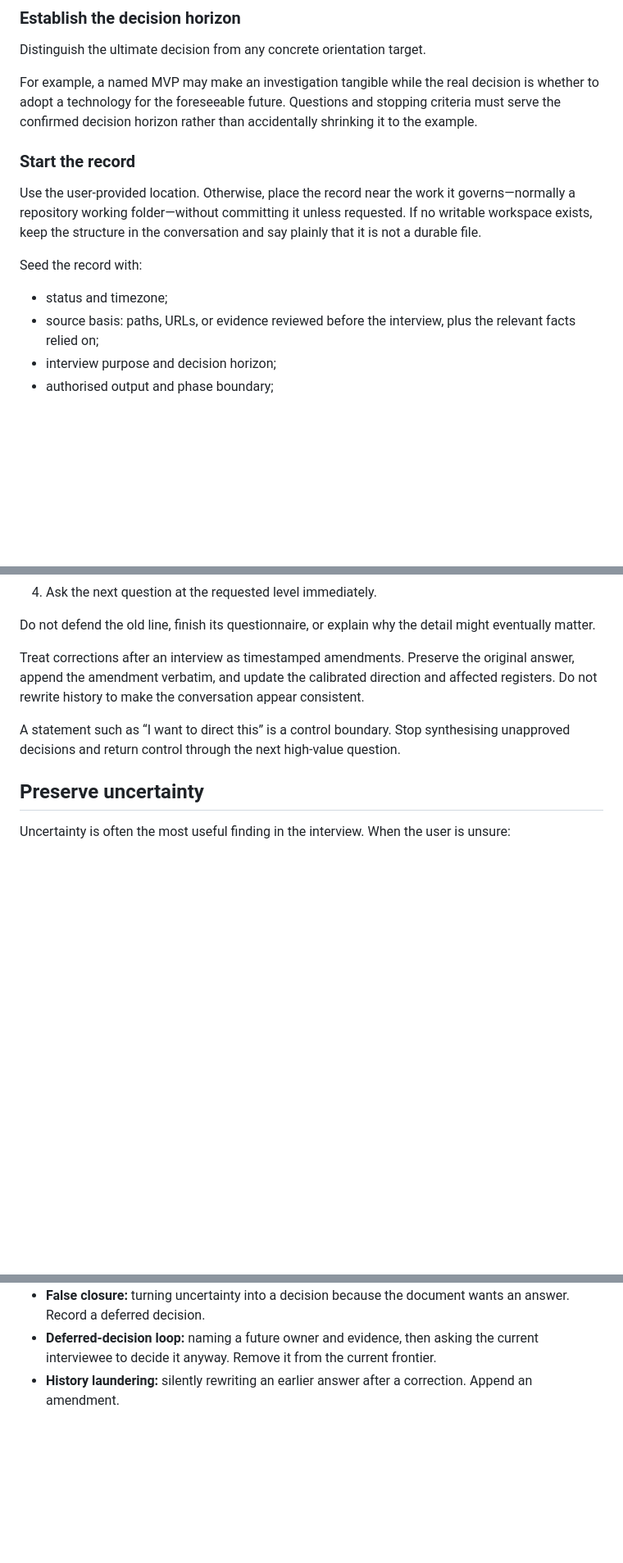
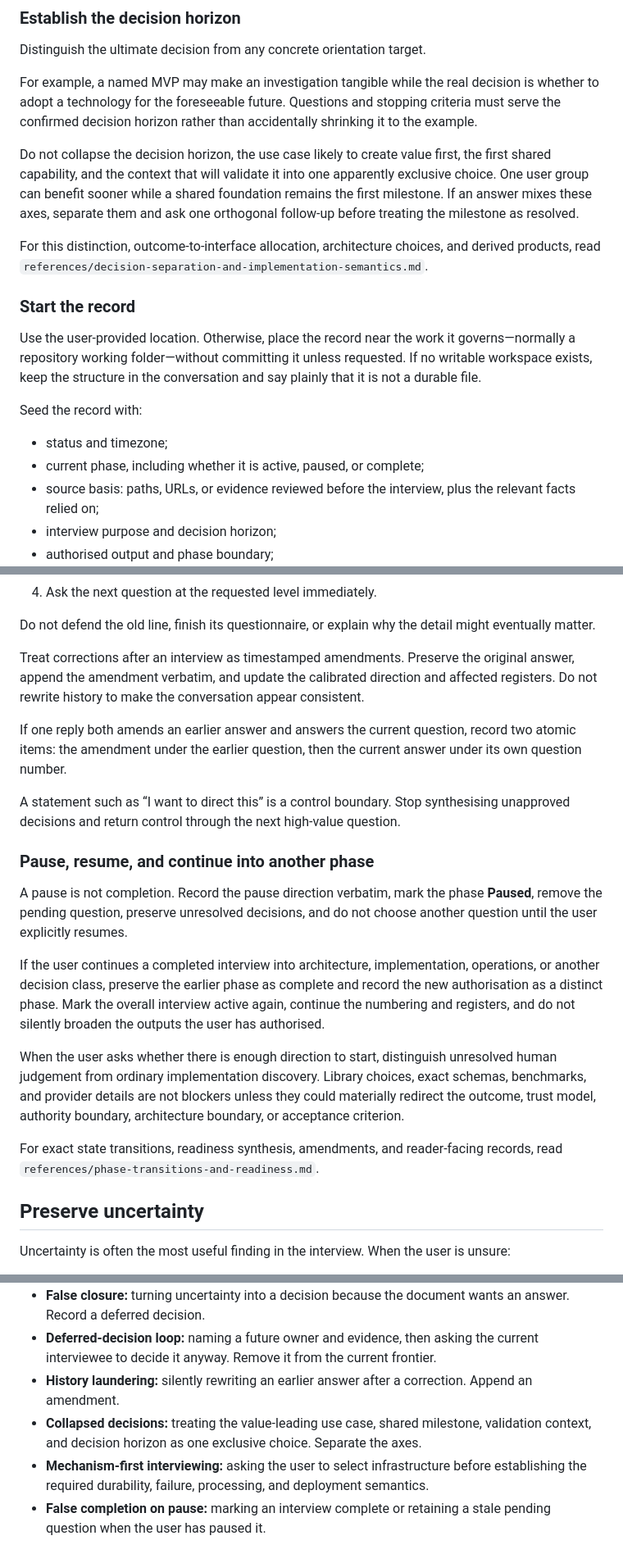
Before and after one commit to Michael-F-Bryan/skills, a Markdown page: skills/adaptive-decision-interviews/SKILL.md, 3 parts joined by grey strips. Shown at 82% size. Rendered like a GitHub page; blank space fills up the shorter version.

Commit message:
feat(skills): consolidate decision interview guidance

```diff
--- a/skills/adaptive-decision-interviews/SKILL.md
+++ b/skills/adaptive-decision-interviews/SKILL.md
@@ -70,6 +70,10 @@ Distinguish the ultimate decision from any concrete orientation target.
 
 For example, a named MVP may make an investigation tangible while the real decision is whether to adopt a technology for the foreseeable future. Questions and stopping criteria must serve the confirmed decision horizon rather than accidentally shrinking it to the example.
 
+Do not collapse the decision horizon, the use case likely to create value first, the first shared capability, and the context that will validate it into one apparently exclusive choice. One user group can benefit sooner while a shared foundation remains the first milestone. If an answer mixes these axes, separate them and ask one orthogonal follow-up before treating the milestone as resolved.
+
+For this distinction, outcome-to-interface allocation, architecture choices, and derived products, read `references/decision-separation-and-implementation-semantics.md`.
+
 ### Start the record
 
 Use the user-provided location. Otherwise, place the record near the work it governs—normally a repository working folder—without committing it unless requested. If no writable workspace exists, keep the structure in the conversation and say plainly that it is not a durable file.
@@ -77,6 +81,7 @@ Use the user-provided location. Otherwise, place the record near the work it gov
 Seed the record with:
 
 - status and timezone;
+- current phase, including whether it is active, paused, or complete;
 - source basis: paths, URLs, or evidence reviewed before the interview, plus the relevant facts relied on;
 - interview purpose and decision horizon;
 - authorised output and phase boundary;
@@ -257,7 +268,19 @@ Do not defend the old line, finish its questionnaire, or explain why the detail
 
 Treat corrections after an interview as timestamped amendments. Preserve the original answer, append the amendment verbatim, and update the calibrated direction and affected registers. Do not rewrite history to make the conversation appear consistent.
 
+If one reply both amends an earlier answer and answers the current question, record two atomic items: the amendment under the earlier question, then the current answer under its own question number.
+
 A statement such as “I want to direct this” is a control boundary. Stop synthesising unapproved decisions and return control through the next high-value question.
+
+### Pause, resume, and continue into another phase
+
+A pause is not completion. Record the pause direction verbatim, mark the phase **Paused**, remove the pending question, preserve unresolved decisions, and do not choose another question until the user explicitly resumes.
+
+If the user continues a completed interview into architecture, implementation, operations, or another decision class, preserve the earlier phase as complete and record the new authorisation as a distinct phase. Mark the overall interview active again, continue the numbering and registers, and do not silently broaden the outputs the user has authorised.
+
+When the user asks whether there is enough direction to start, distinguish unresolved human judgement from ordinary implementation discovery. Library choices, exact schemas, benchmarks, and provider details are not blockers unless they could materially redirect the outcome, trust model, authority boundary, architecture boundary, or acceptance criterion.
+
+For exact state transitions, readiness synthesis, amendments, and reader-facing records, read `references/phase-transitions-and-readiness.md`.
 
 ## Preserve uncertainty
 
@@ -335,3 +358,6 @@ The next question depends on the answer. It is not selected in advance.
 - **False closure:** turning uncertainty into a decision because the document wants an answer. Record a deferred decision.
 - **Deferred-decision loop:** naming a future owner and evidence, then asking the current interviewee to decide it anyway. Remove it from the current frontier.
 - **History laundering:** silently rewriting an earlier answer after a correction. Append an amendment.
+- **Collapsed decisions:** treating the value-leading use case, shared milestone, validation context, and decision horizon as one exclusive choice. Separate the axes.
+- **Mechanism-first interviewing:** asking the user to select infrastructure before establishing the required durability, failure, processing, and deployment semantics.
+- **False completion on pause:** marking an interview complete or retaining a stale pending question when the user has paused it.
```
Also changed, not shown: other parts of skills/adaptive-decision-interviews/SKILL.md (+6 -0 lines), 2 other files.
